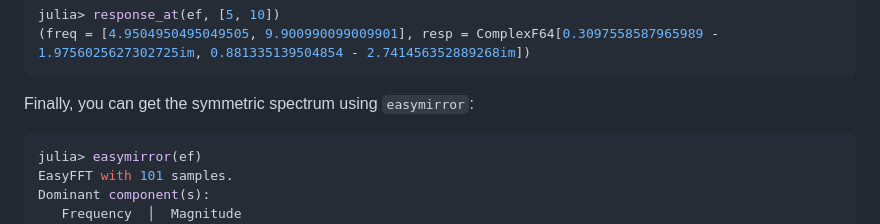
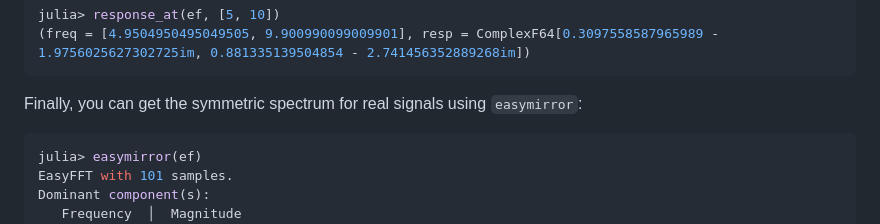
Before and after one commit to KronosTheLate/EasyFFTs.jl, a Markdown page: README.md, the part around the change. Drawn GitHub-style.

Commit message:
minor tweak to readme

````diff
--- a/README.md
+++ b/README.md
@@ -153,7 +153,7 @@ julia> response_at(ef, [5, 10])
 (freq = [4.9504950495049505, 9.900990099009901], resp = ComplexF64[0.3097558587965989 - 1.9756025627302725im, 0.881335139504854 - 2.741456352889268im])
 ```
 
-Finally, you can get the symmetric spectrum using `easymirror`:
+Finally, you can get the symmetric spectrum for real signals using `easymirror`:
 ```julia
 julia> easymirror(ef)
 EasyFFT with 101 samples.
````
